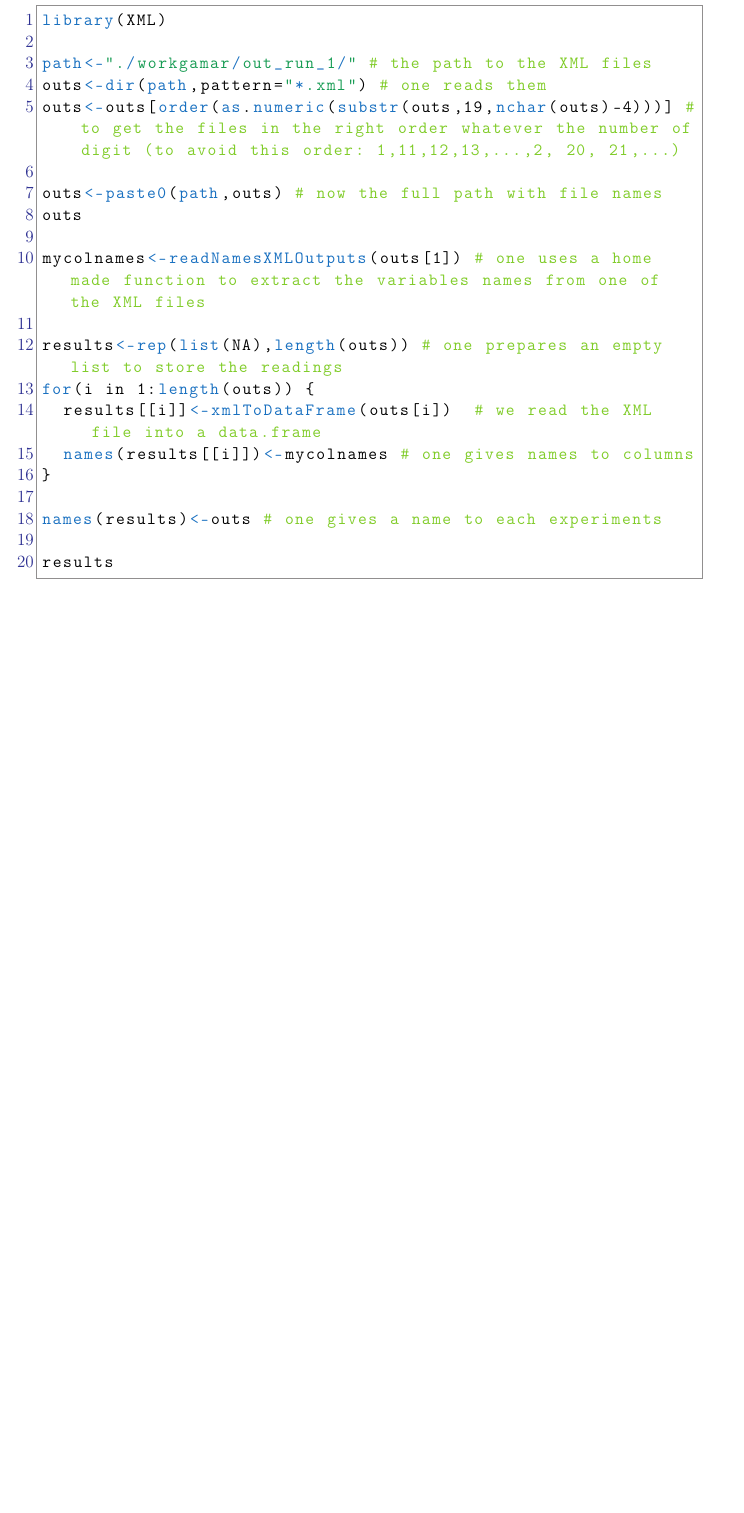
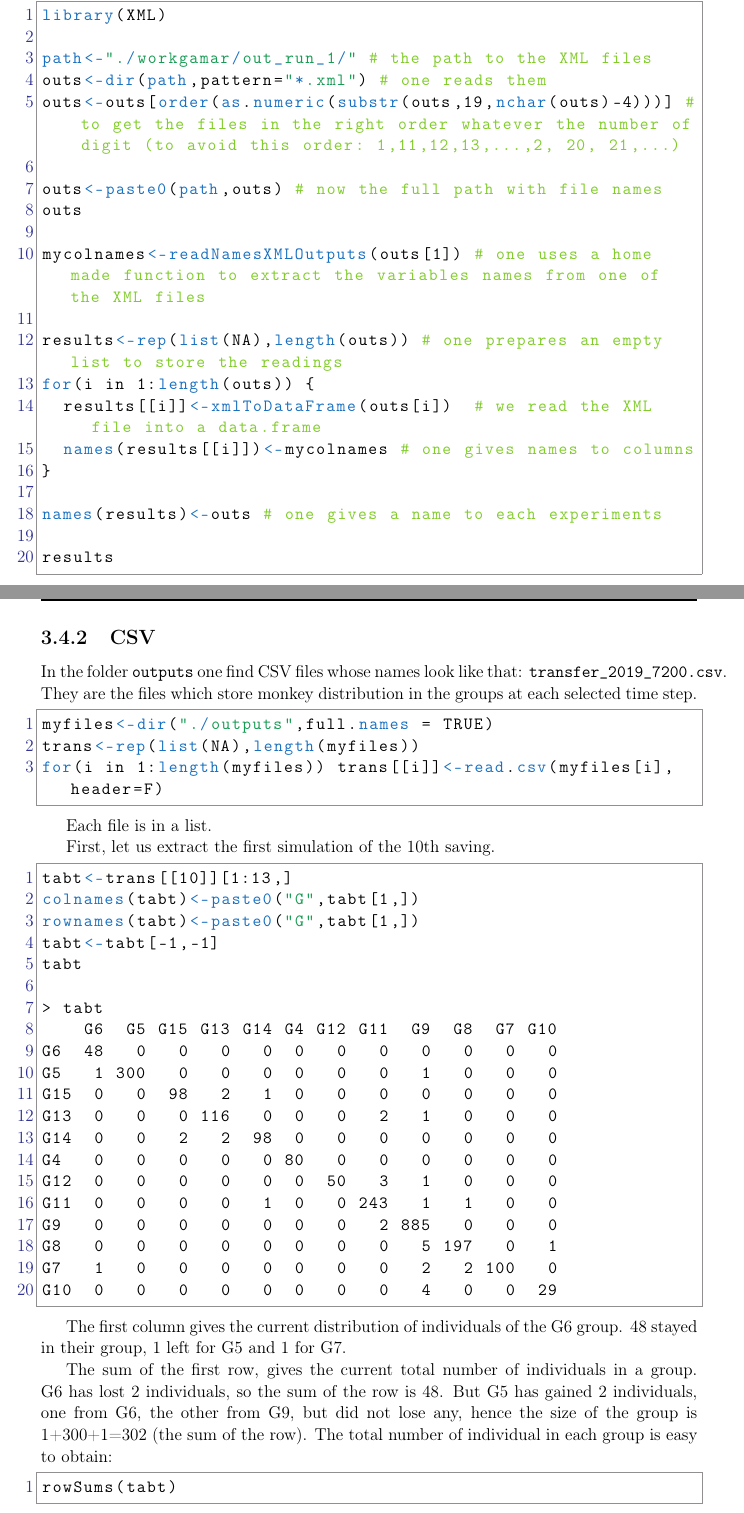
Before and after one commit to gnoubi/snubbies, a LaTeX book (Documentation/00-MAS_practical_training.tex, which reads Documentation/03-Preparing.tex): part of page 18 of 21 before the commit and two parts of pages 18 and 19 of 21 after it, the two joined at a grey line, cut so that both start at the same text, the shorter picture padded with empty space. Compiled offline with pdfLaTeX.

Commit message:
update latex + migration changé en disperser

```diff
--- a/Documentation/03-Preparing.tex
+++ b/Documentation/03-Preparing.tex
@@ -182,9 +188,55 @@ results
 
 \end{lstlisting}
 
+\subsection{CSV}
 
+In the folder \texttt{outputs} one find CSV files whose names look like that: \texttt{transfer\_2019\_7200.csv}. They are the files which store monkey distribution in the groups at each selected time step.
+
+\begin{lstlisting}
+myfiles<-dir("./outputs",full.names = TRUE)
+trans<-rep(list(NA),length(myfiles))
+for(i in 1:length(myfiles)) trans[[i]]<-read.csv(myfiles[i],header=F)
+\end{lstlisting}
+
+Each file is in a list.
+
+First, let us extract the first simulation of the 10th saving.
+
+\begin{lstlisting}
+tabt<-trans[[10]][1:13,]
+colnames(tabt)<-paste0("G",tabt[1,])
+rownames(tabt)<-paste0("G",tabt[1,])
+tabt<-tabt[-1,-1]
+tabt
+
+> tabt
+    G6  G5 G15 G13 G14 G4 G12 G11  G9  G8  G7 G10
+G6  48   0   0   0   0  0   0   0   0   0   0   0
+G5   1 300   0   0   0  0   0   0   1   0   0   0
+G15  0   0  98   2   1  0   0   0   0   0   0   0
+G13  0   0   0 116   0  0   0   2   1   0   0   0
+G14  0   0   2   2  98  0   0   0   0   0   0   0
+G4   0   0   0   0   0 80   0   0   0   0   0   0
+G12  0   0   0   0   0  0  50   3   1   0   0   0
+G11  0   0   0   0   1  0   0 243   1   1   0   0
+G9   0   0   0   0   0  0   0   2 885   0   0   0
+G8   0   0   0   0   0  0   0   0   5 197   0   1
+G7   1   0   0   0   0  0   0   0   2   2 100   0
+G10  0   0   0   0   0  0   0   0   4   0   0  29
+\end{lstlisting}
+
+The first column gives the current distribution of individuals of the G6 group. 48 stayed in their group, 1 left for G5 and 1 for G7.
+
+The sum of the first row, gives the current total number of individuals in a group. G6 has lost 2 individuals, so the sum of the row is 48. But G5 has gained 2 individuals, one from G6, the other from G9, but did not lose any, hence the size of the group is 1+300+1=302 (the sum of the row). The total number of individual in each group is easy to obtain:
+
+\begin{lstlisting}
+rowSums(tabt)
+\end{lstlisting}
 
 
 \section{Analysing results}
 
+
+
+
 To come soon...
```
Also changed, not shown: Documentation/03-Preparing.tex (44 more changed lines), 1 other file.
